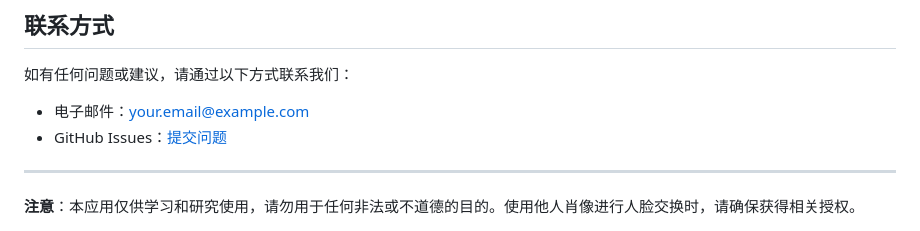
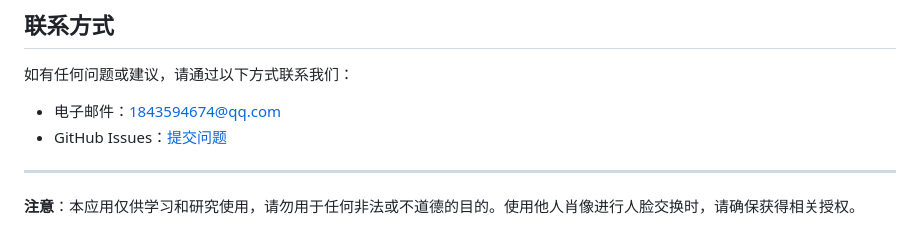
Before and after one commit to elon-zz/BigDataCourse-FaceSwapVideo, a Markdown page: README.md, the part around the change. Rendered like a GitHub page.

Commit message:
更新README

```diff
--- a/README.md
+++ b/README.md
@@ -153,7 +153,7 @@ FaceSwapVideo/
 
 如有任何问题或建议，请通过以下方式联系我们：
 
-- 电子邮件：your.email@example.com
+- 电子邮件：1843594674@qq.com
 - GitHub Issues：[提交问题](https://github.com/elon-zz/BigDataCourse-FaceSwapVideo/issues)
 
 ---
```
